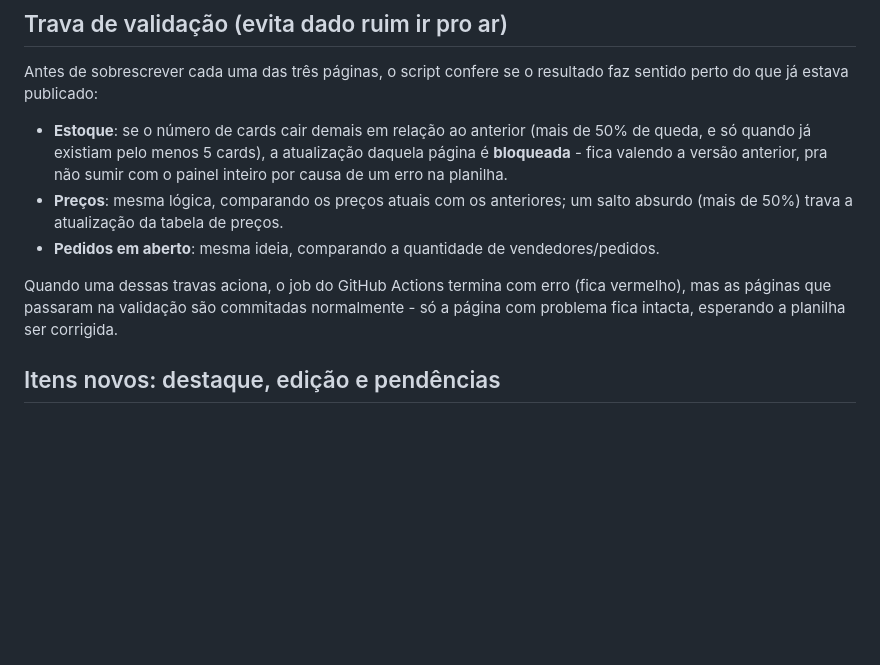
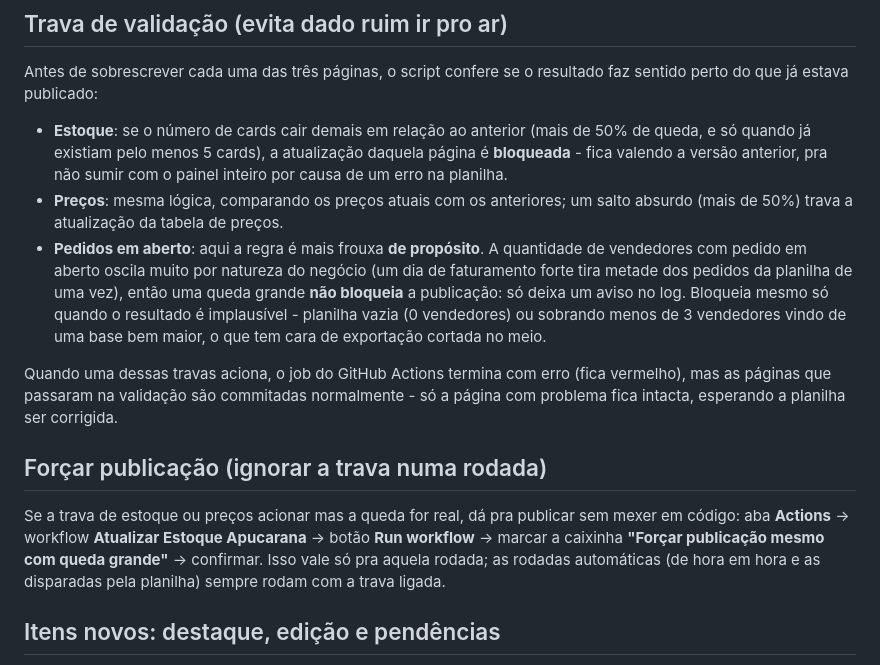
Before and after one commit to Pnetor/Comercial-Varejo-Apucarana, a Markdown page: README.md, the part around one of its changes. GitHub-like rendering; blank space fills up the shorter version.

Commit message:
Update README with publication override instructions
Added instructions for forcing publication despite stock or price triggers.

```diff
--- a/README.md
+++ b/README.md
@@ -40,13 +41,28 @@ resultado faz sentido perto do que já estava publicado:
   planilha.
 - **Preços**: mesma lógica, comparando os preços atuais com os anteriores;
   um salto absurdo (mais de 50%) trava a atualização da tabela de preços.
-- **Pedidos em aberto**: mesma ideia, comparando a quantidade de
-  vendedores/pedidos.
+- **Pedidos em aberto**: aqui a regra é mais frouxa **de propósito**. A
+  quantidade de vendedores com pedido em aberto oscila muito por natureza
+  do negócio (um dia de faturamento forte tira metade dos pedidos da
+  planilha de uma vez), então uma queda grande **não bloqueia** a
+  publicação: só deixa um aviso no log. Bloqueia mesmo só quando o
+  resultado é implausível - planilha vazia (0 vendedores) ou sobrando
+  menos de 3 vendedores vindo de uma base bem maior, o que tem cara de
+  exportação cortada no meio.
 
 Quando uma dessas travas aciona, o job do GitHub Actions termina com erro
 (fica vermelho), mas as páginas que passaram na validação são commitadas
 normalmente - só a página com problema fica intacta, esperando a planilha
 ser corrigida.
+
+## Forçar publicação (ignorar a trava numa rodada)
+
+Se a trava de estoque ou preços acionar mas a queda for real, dá pra
+publicar sem mexer em código: aba **Actions** → workflow **Atualizar
+Estoque Apucarana** → botão **Run workflow** → marcar a caixinha
+**"Forçar publicação mesmo com queda grande"** → confirmar. Isso vale só
+pra aquela rodada; as rodadas automáticas (de hora em hora e as
+disparadas pela planilha) sempre rodam com a trava ligada.
 
 ## Itens novos: destaque, edição e pendências
 
```
Also changed, not shown: other parts of README.md (+1 -0 lines).
